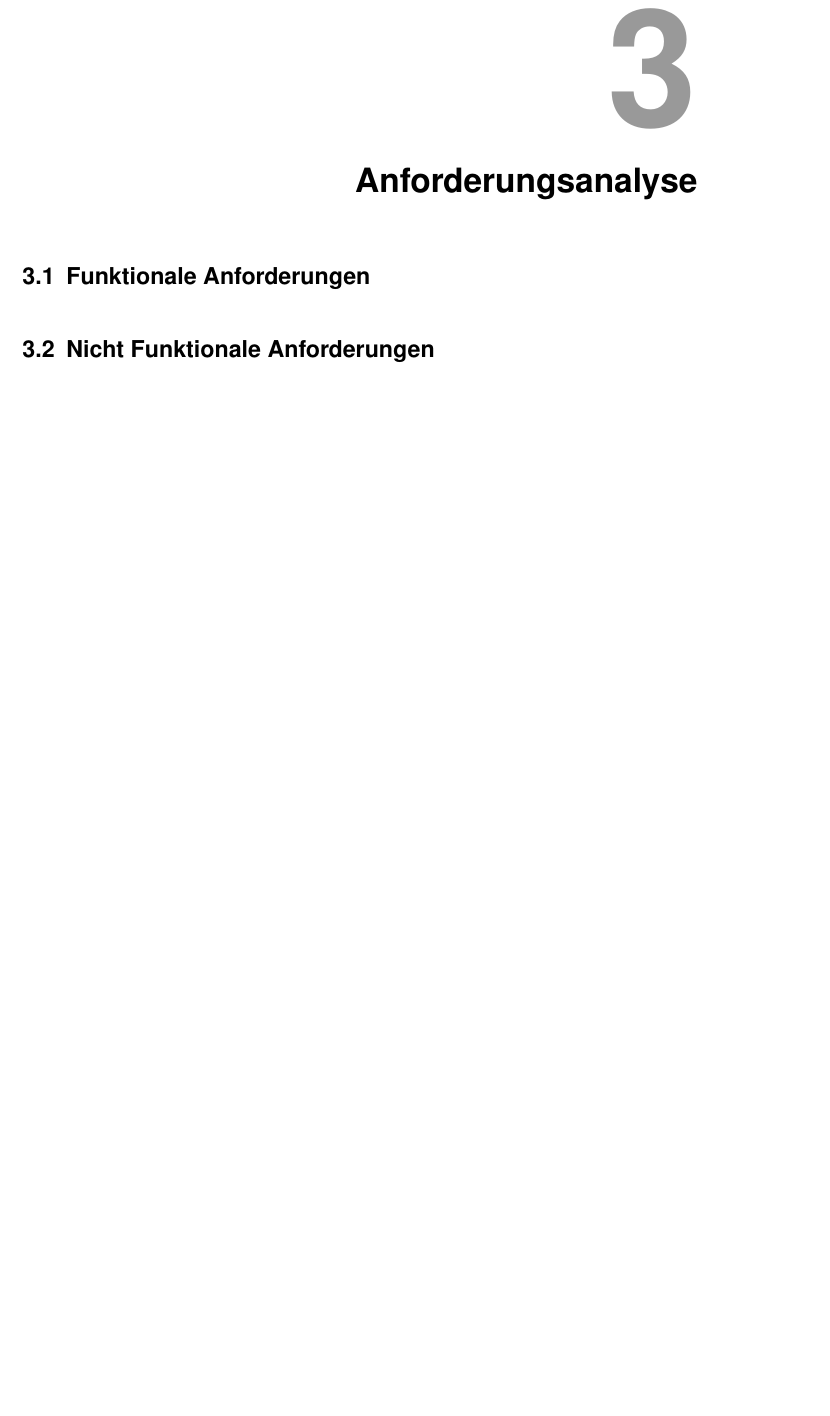
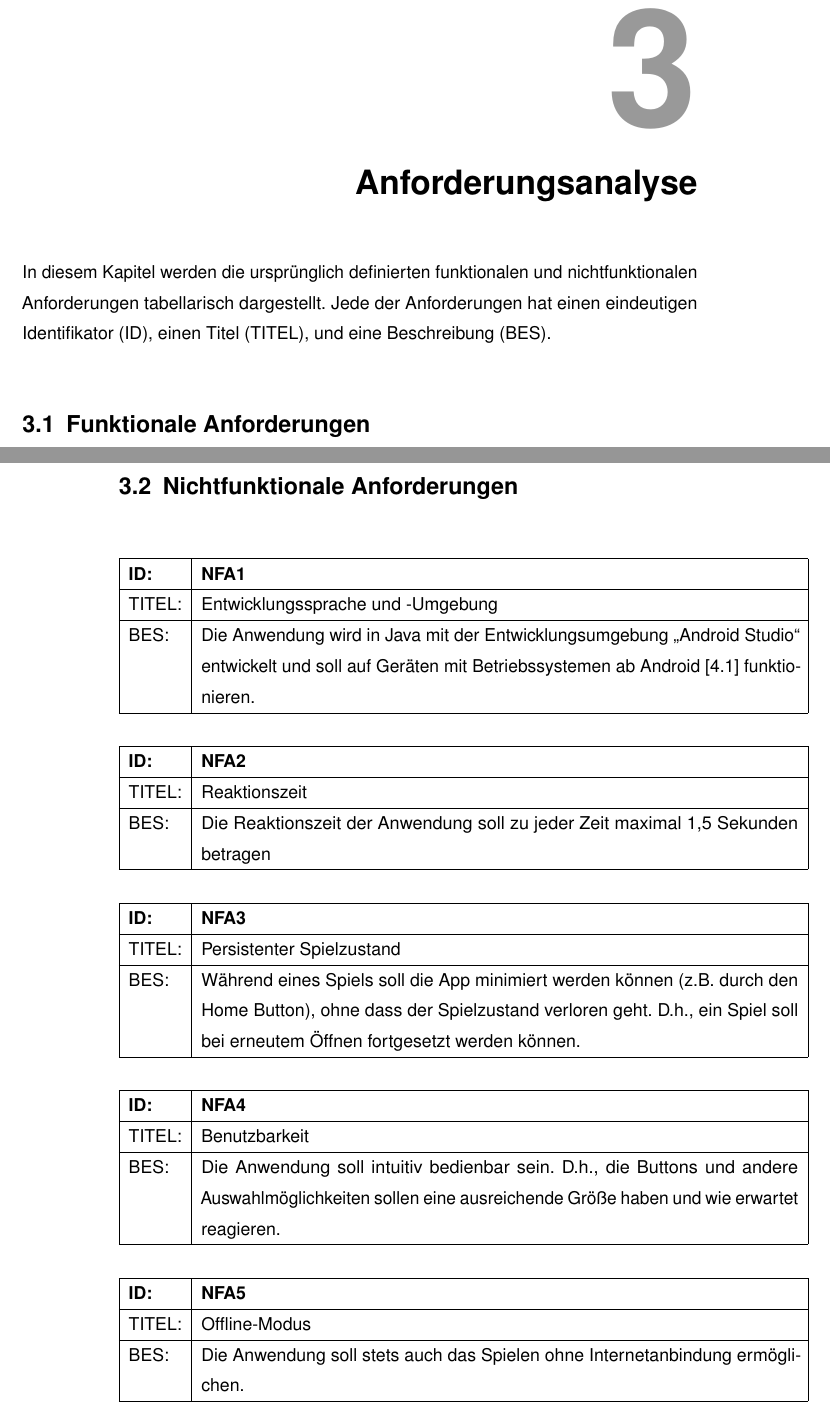
Before and after one commit to lb28/MAL_Quartett42, a LaTeX thesis (Doku/App-Ausarbeitung/latex/document.tex, which reads Doku/App-Ausarbeitung/latex/anforderungsanalyse.tex): part of page 11 of 33 before the commit and two parts of pages 11 and 14 of 35 after it, the two joined at a grey line, cut so that both start at the same text, the shorter picture padded with empty space. Compiled offline with pdfLaTeX.

Commit message:
expert mode und anforderungsanalyse.tex

```diff
--- a/Doku/App-Ausarbeitung/latex/anforderungsanalyse.tex
+++ b/Doku/App-Ausarbeitung/latex/anforderungsanalyse.tex
@@ -1,5 +1,18 @@
+\newcommand{\reqtable}[3]{
+    \begin{center}
+    \begin{tabular}{ | l | p{13cm} |}
+    \hline
+    \textbf{ID:} & \textbf{#1} \\ \hline
+    TITEL: & #2 \\ \hline
+    BES: & #3 \\
+    \hline
+    \end{tabular}
+    \end{center}
+}
+
 \chapter{Anforderungsanalyse}
 \label{cha:anforderungsanalyse}
+In diesem Kapitel werden die ursprünglich definierten funktionalen und nichtfunktionalen Anforderungen tabellarisch dargestellt. Jede der Anforderungen hat einen eindeutigen Identifikator (ID), einen Titel (TITEL), und eine Beschreibung (BES).
 
 % Abschnitt: Funktionale Anforderungen
 \section{Funktionale Anforderungen}
@@ -10,2 +45,9 @@
-\section{Nicht Funktionale Anforderungen}
+% Abschnitt: Nichtfunktionale Anforderungen
+\section{Nichtfunktionale Anforderungen}
 \label{sec:anforderungsanalyse:nichtfunktional}
+
+\reqtable{NFA1}{Entwicklungssprache und -Umgebung}{Die Anwendung wird in Java mit der Entwicklungsumgebung „Android Studio“ entwickelt und soll auf Geräten mit Betriebssystemen ab Android [4.1] funktionieren.}
+\reqtable{NFA2}{Reaktionszeit}{Die Reaktionszeit der Anwendung soll zu jeder Zeit maximal 1,5 Sekunden betragen}
+\reqtable{NFA3}{Persistenter Spielzustand}{Während eines Spiels soll die App minimiert werden können (z.B. durch den Home Button), ohne dass der Spielzustand verloren geht. D.h., ein Spiel soll bei erneutem Öffnen fortgesetzt werden können.}
+\reqtable{NFA4}{Benutzbarkeit}{Die Anwendung soll intuitiv bedienbar sein. D.h., die Buttons und andere Auswahlmöglichkeiten sollen eine ausreichende Größe haben und wie erwartet reagieren.}
+\reqtable{NFA5}{Offline-Modus}{Die Anwendung soll stets auch das Spielen ohne Internetanbindung ermöglichen.}
```
Also changed, not shown: Doku/App-Ausarbeitung/latex/implementierung.tex (+2 -2 lines), Doku/App-Ausarbeitung/latex/img/screenshots/device_expert_mode.png (added), Doku/App-Ausarbeitung/latex/anforderungsanalyse.tex (24 more changed lines), 1 other file.
